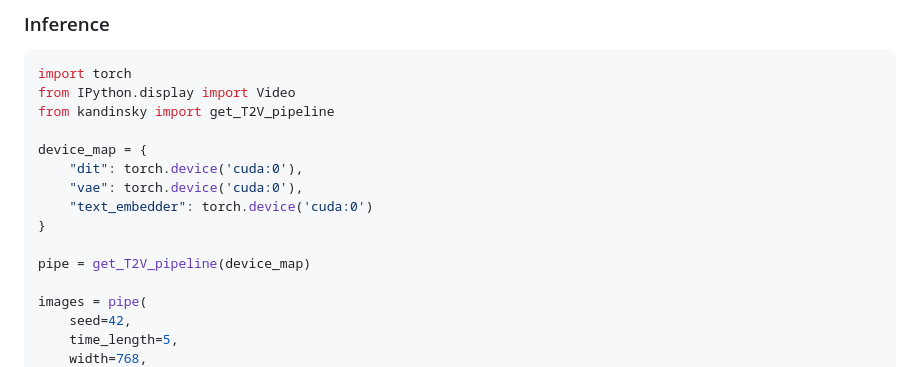
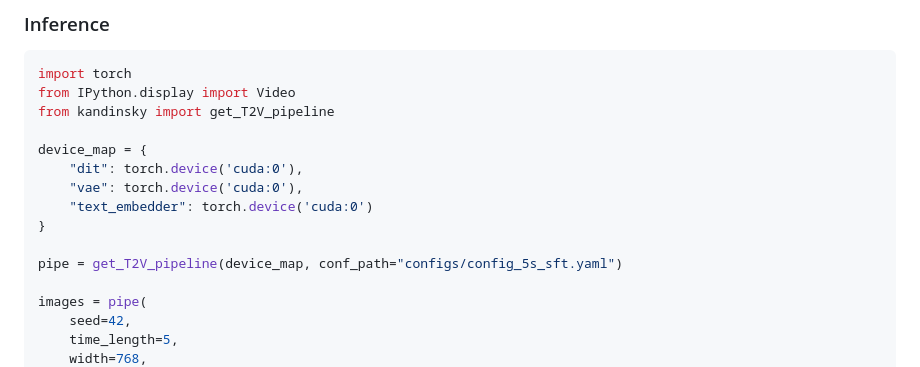
Before and after one commit to ai-forever/Kandinsky-5, a Markdown page: README.md, the part around the change printed below. Rendered like a GitHub page.

```diff
--- a/README.md
+++ b/README.md
@@ -195,7 +212,7 @@ device_map = {
     "text_embedder": torch.device('cuda:0')
 }
 
-pipe = get_T2V_pipeline(device_map)
+pipe = get_T2V_pipeline(device_map, conf_path="configs/config_5s_sft.yaml")
 
 images = pipe(
     seed=42,
```
Also changed, not shown: other parts of README.md (+18 -1 lines).
